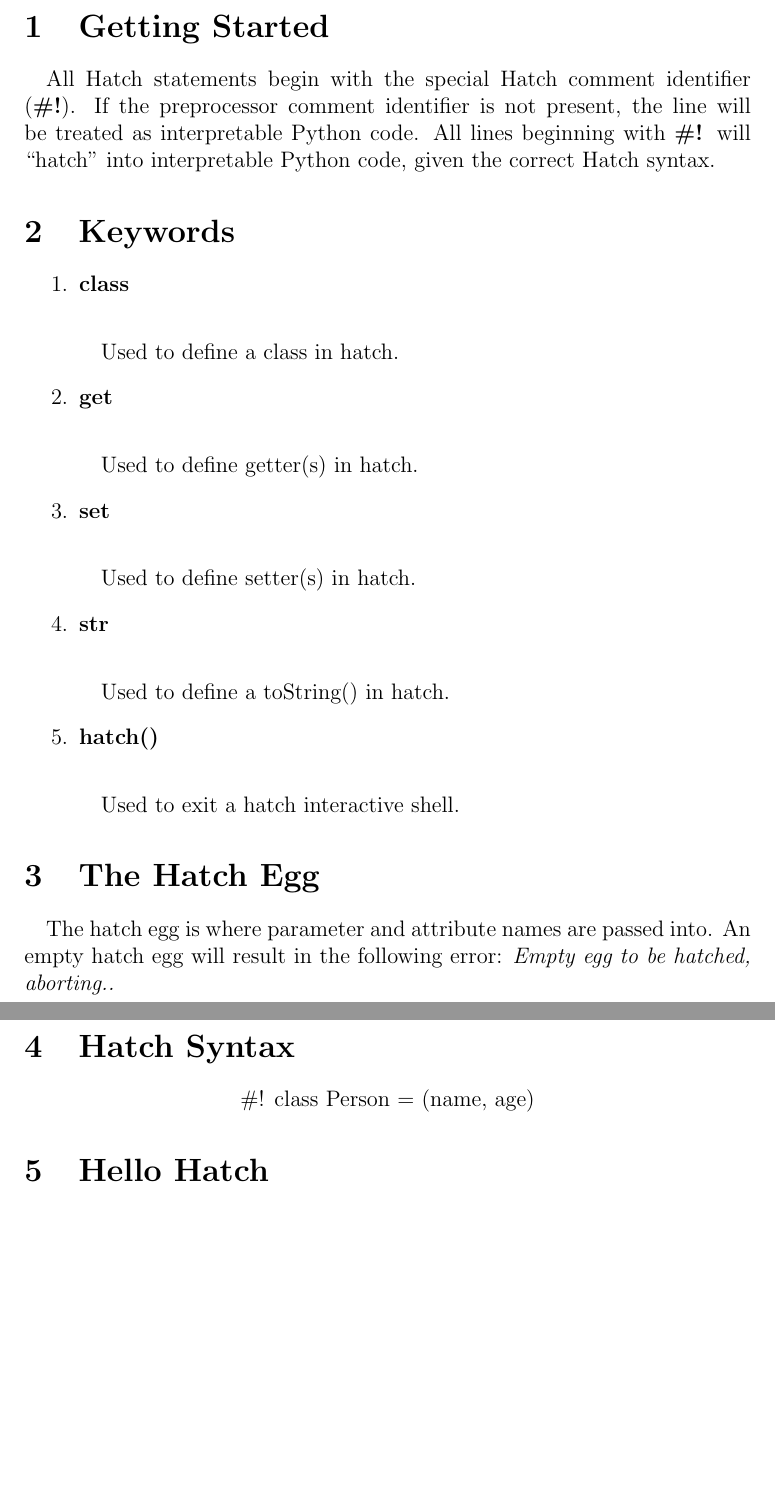
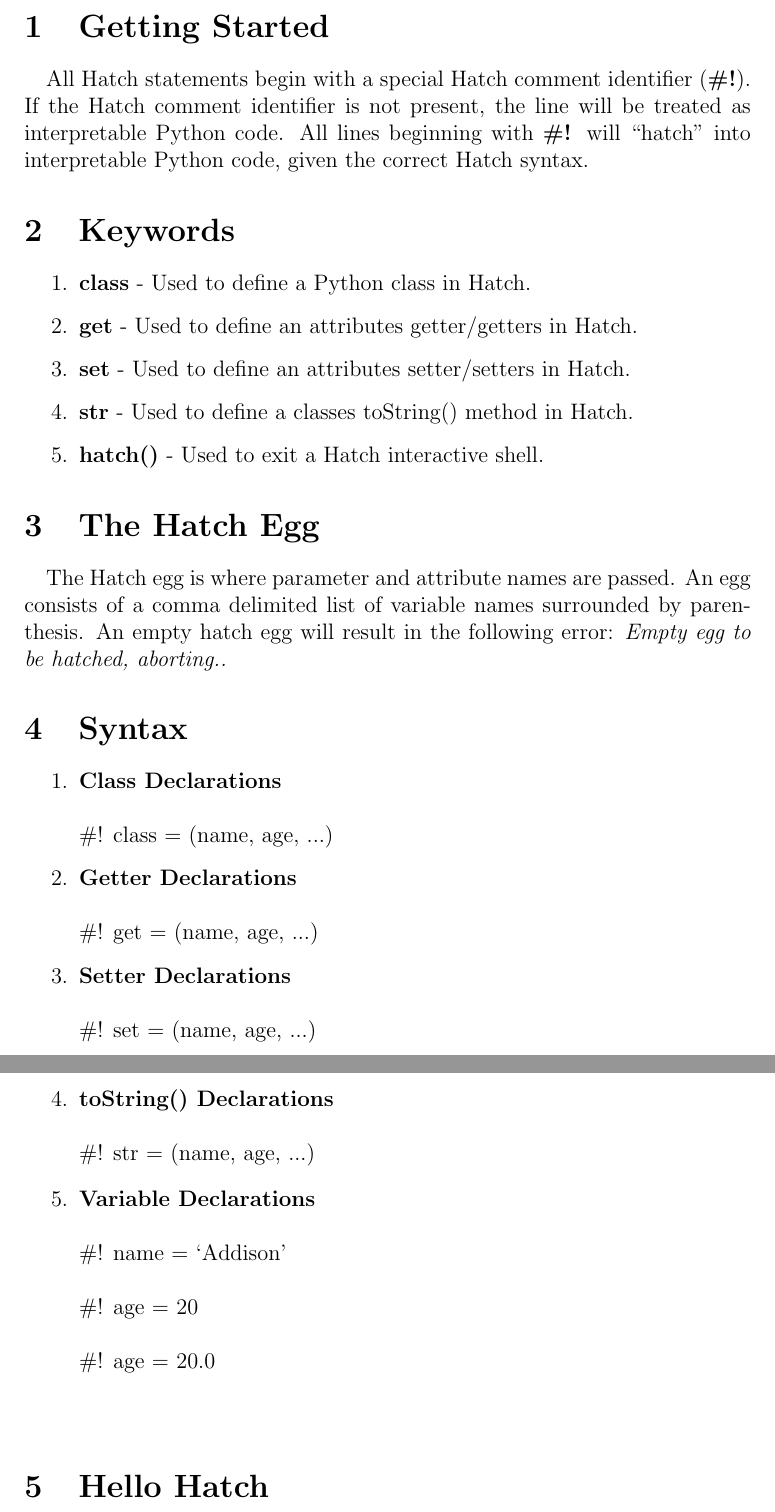
Before and after one commit to addiboyer24/Hatch, a LaTeX document (Hatch_User_Guide.tex): two parts of pages 2 and 3 of 4, joined at a grey line, cut so that both start at the same text, the shorter picture padded with empty space. Compiled offline with pdfLaTeX.

Commit message:
Adding additions to user guide

```diff
--- a/Hatch_User_Guide.tex
+++ b/Hatch_User_Guide.tex
@@ -1,7 +1,7 @@
-\title{\textbf{Hatch} - A Python Preprocessor}
+\title{\textbf{H a t c h} - A Python Preprocessor}
 
 \author{
-	Addison Boyer \\
+	\textbf{Addison Boyer} \\
 	\textit{Natural Language Processing} \\
 	\textit{Spring 2020}
 }
@@ -43,29 +43,41 @@
 \pagebreak
 
 \section{Getting Started}
-\paragraph{} All Hatch statements begin with the special Hatch comment identifier (\textbf{\#!}).  If the preprocessor comment identifier is not present, the line will be treated as interpretable Python code.  All lines beginning with \textbf{\#!} will ``hatch'' into interpretable Python code, given the correct Hatch syntax.
+\paragraph{} All Hatch statements begin with a special Hatch comment identifier (\textbf{\#!}).  If the Hatch comment identifier is not present, the line will be treated as interpretable Python code.  All lines beginning with \textbf{\#!} will ``hatch'' into interpretable Python code, given the correct Hatch syntax.
 
 \section{Keywords}
 \begin{enumerate}
 \item{\textbf{class}}
-\paragraph{}Used to define a class in hatch.
+- Used to define a Python class in Hatch.
 \item{\textbf{get}}
-\paragraph{}Used to define getter(s) in hatch.
+- Used to define an attributes getter/getters in Hatch.
 \item{\textbf{set}}
-\paragraph{}Used to define setter(s) in hatch.
+- Used to define an attributes setter/setters in Hatch.
 \item{\textbf{str}}
-\paragraph{}Used to define a toString() in hatch.
+- Used to define a classes toString() method in Hatch.
 \item{\textbf{hatch()}}
-\paragraph{}Used to exit a hatch interactive shell.
+- Used to exit a Hatch interactive shell.
 \end{enumerate}
 
 \section{The Hatch Egg}
-\paragraph{}The hatch egg is where parameter and attribute names are passed into.  An empty hatch egg will result in the following error: \textit{Empty egg to be hatched, aborting..}
+\paragraph{}The Hatch egg is where parameter and attribute names are passed.  An egg consists of a comma delimited list of variable names surrounded by parenthesis.  An empty hatch egg will result in the following error: \textit{Empty egg to be hatched, aborting..}
 
-\section{Hatch Syntax}
-\begin{center}
-\#! class Person = (name, age)
-\end{center}
+\section{Syntax}
+\begin{enumerate}
+\item{\textbf{Class Declarations}} \\ \\
+\#! class = (name, age, ...)
+\item{\textbf{Getter Declarations}} \\ \\
+\#! get = (name, age, ...)
+\item{\textbf{Setter Declarations}} \\ \\
+\#! set = (name, age, ...)
+\item{\textbf{toString() Declarations}} \\ \\
+\#! str = (name, age, ...)
+\item{\textbf{Variable Declarations}} \\ \\
+\#! name = `Addison' \\ \\
+\#! age = 20 \\ \\
+\#! age = 20.0 \\ \\
+\end{enumerate}
+
 
 \section{Hello Hatch}
 
```
Also changed, not shown: Hatch_User_Guide.pdf, Hatch_User_Guide.tex (2 more changed lines), 1 other file.
